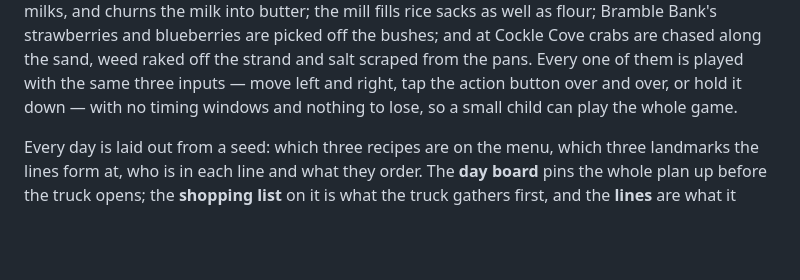
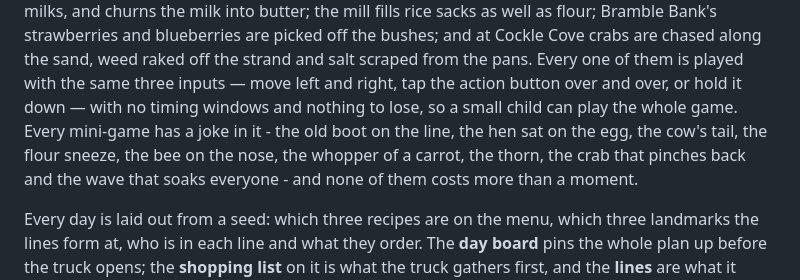
Before and after one commit to ssinnott/foodie-truck, a Markdown page: README.md, the part around the change. Rendered like a GitHub page; blank space fills up the shorter version.

```diff
--- a/README.md
+++ b/README.md
@@ -13,7 +13,9 @@ six vegetables besides the carrot, each its own plant; the dairy milks, and chur
 fills rice sacks as well as flour; Bramble Bank's strawberries and blueberries are picked off the bushes; and at
 Cockle Cove crabs are chased along the sand, weed raked off the strand and salt scraped from the pans. Every one of them is played with the same three inputs — move left and right, tap the
 action button over and over, or hold it down — with no timing windows and nothing to lose, so a small child can play
-the whole game.
+the whole game. Every mini-game has a joke in it - the old boot on the line, the hen sat on the egg, the cow's
+tail, the flour sneeze, the bee on the nose, the whopper of a carrot, the thorn, the crab that pinches back and
+the wave that soaks everyone - and none of them costs more than a moment.
 
 Every day is laid out from a seed: which three recipes are on the menu, which three landmarks the lines form at,
 who is in each line and what they order. The **day board** pins the whole plan up before the truck opens; the
```
Also changed, not shown: docs/CONTENT_ROADMAP.md (+7 -0 lines), docs/GDD.md (+22 -0 lines).
